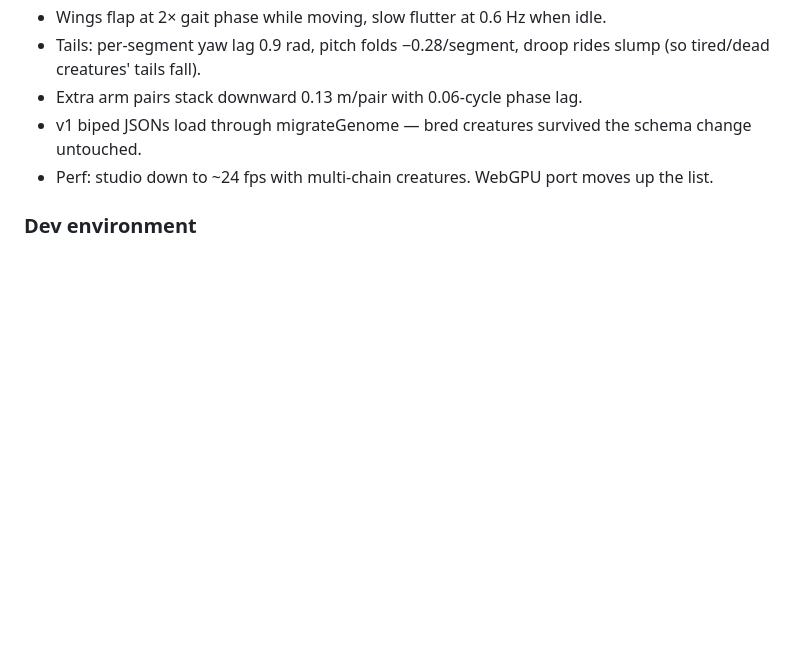
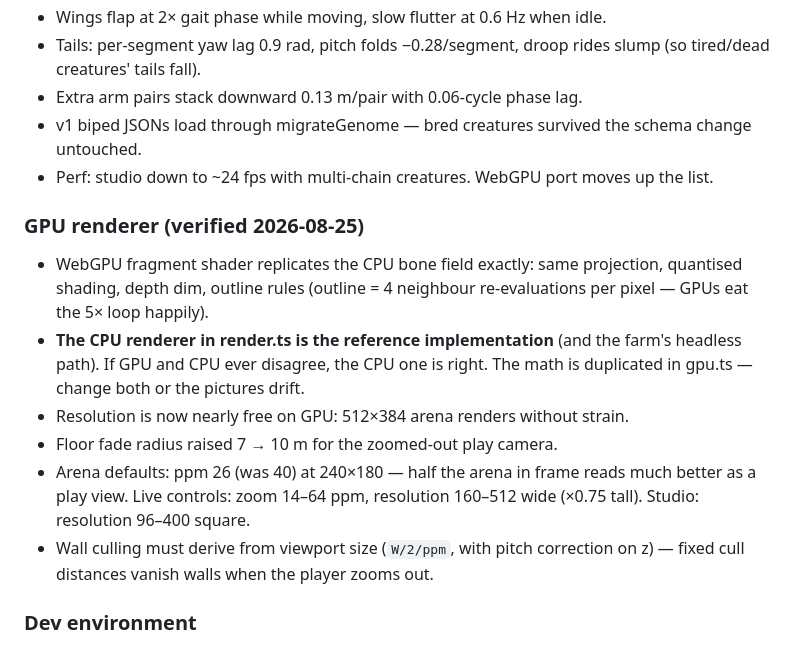
Before and after one commit to HudsonPowell/the-summoning-pit, a Markdown page: CALIBRATION.md, the part around the change. Drawn GitHub-style; blank space fills up the shorter version.

Commit message:
Calibration: GPU renderer notes
Co-Authored-By: Claude Fable 5 <noreply@anthropic.com>

```diff
--- a/CALIBRATION.md
+++ b/CALIBRATION.md
@@ -128,6 +128,21 @@ This file is the only thing that accumulates. Add, don't rewrite.
 - Perf: studio down to ~24 fps with multi-chain creatures. WebGPU port moves up
   the list.
 
+### GPU renderer (verified 2026-08-25)
+- WebGPU fragment shader replicates the CPU bone field exactly: same
+  projection, quantised shading, depth dim, outline rules (outline = 4
+  neighbour re-evaluations per pixel — GPUs eat the 5× loop happily).
+- **The CPU renderer in render.ts is the reference implementation** (and the
+  farm's headless path). If GPU and CPU ever disagree, the CPU one is right.
+  The math is duplicated in gpu.ts — change both or the pictures drift.
+- Resolution is now nearly free on GPU: 512×384 arena renders without strain.
+- Floor fade radius raised 7 → 10 m for the zoomed-out play camera.
+- Arena defaults: ppm 26 (was 40) at 240×180 — half the arena in frame reads
+  much better as a play view. Live controls: zoom 14–64 ppm, resolution
+  160–512 wide (×0.75 tall). Studio: resolution 96–400 square.
+- Wall culling must derive from viewport size (`W/2/ppm`, with pitch
+  correction on z) — fixed cull distances vanish walls when the player zooms out.
+
 ### Dev environment
 - The sim clock is rAF-driven; a hidden browser pane suspends rAF and freezes
   the sim. `window.rig.step(dt)` advances it manually — also the seed of the
```
